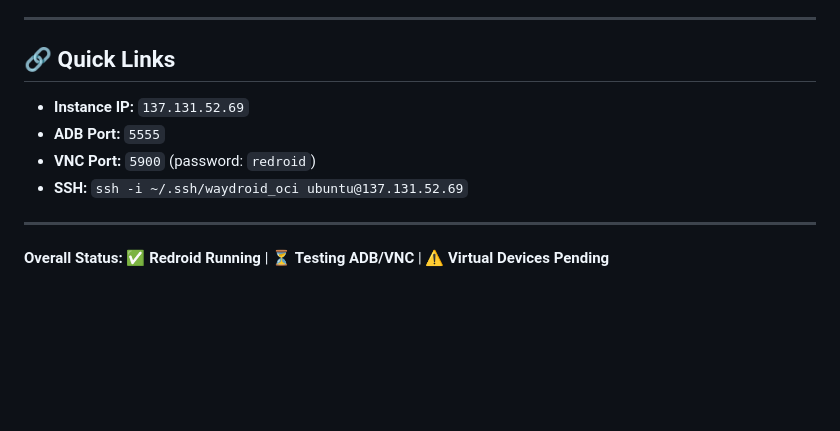
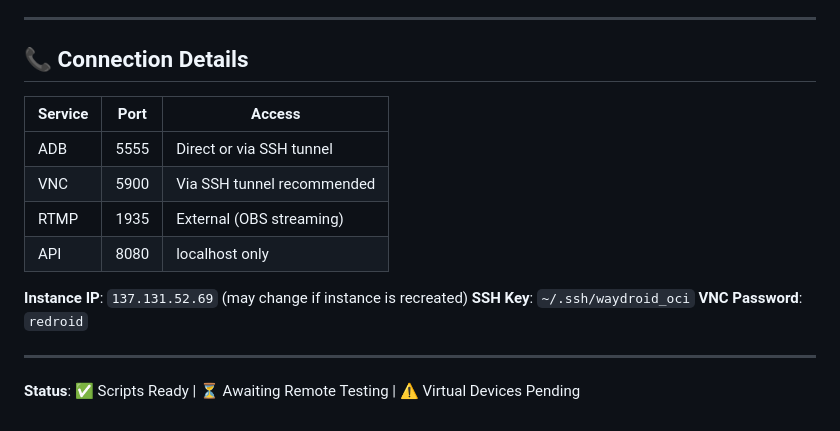
Before and after one commit to lehelkovach/redroid-cloud-phone, a Markdown page: CURRENT_STATUS.md, the part around one of its changes. Rendered like a GitHub page; blank space fills up the shorter version.

```diff
--- a/CURRENT_STATUS.md
+++ b/CURRENT_STATUS.md
@@ -149,13 +159,19 @@
 
 ---
 
-## 🔗 Quick Links
+## 📞 Connection Details
 
-- **Instance IP:** `137.131.52.69`
-- **ADB Port:** `5555`
-- **VNC Port:** `5900` (password: `redroid`)
-- **SSH:** `ssh -i ~/.ssh/waydroid_oci ubuntu@137.131.52.69`
+| Service | Port | Access |
+|---------|------|--------|
+| ADB | 5555 | Direct or via SSH tunnel |
+| VNC | 5900 | Via SSH tunnel recommended |
+| RTMP | 1935 | External (OBS streaming) |
+| API | 8080 | localhost only |
+
+**Instance IP**: `137.131.52.69` (may change if instance is recreated)
+**SSH Key**: `~/.ssh/waydroid_oci`
+**VNC Password**: `redroid`
 
 ---
 
-**Overall Status:** ✅ **Redroid Running** | ⏳ **Testing ADB/VNC** | ⚠️ **Virtual Devices Pending**
+**Status**: ✅ Scripts Ready | ⏳ Awaiting Remote Testing | ⚠️ Virtual Devices Pending
```
Also changed, not shown: other parts of CURRENT_STATUS.md (+119 -109 lines), HANDOFF.md (+7 -1 lines).
